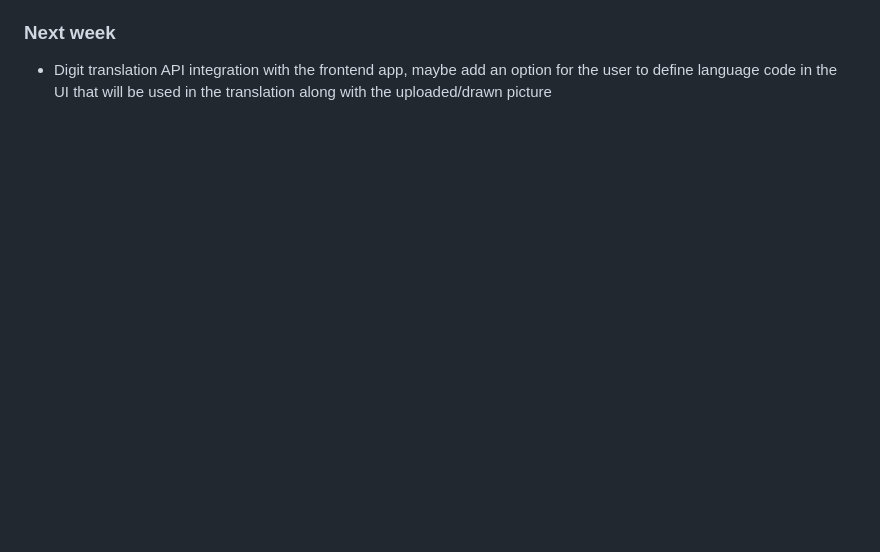
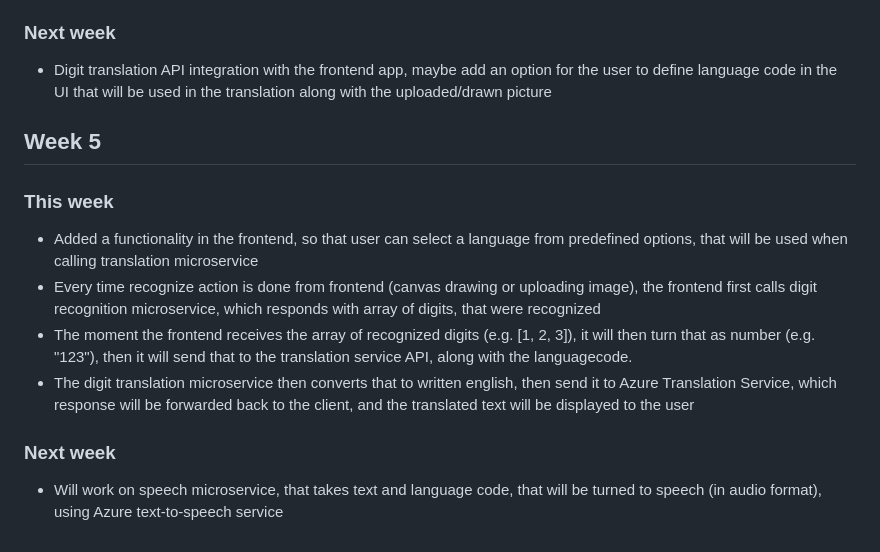
Before and after one commit to teemu6/digit_recognition_app, a Markdown page: WEEKLY_SCRUM.md, the part around the change. Rendered like a GitHub page; blank space fills up the shorter version.

Commit message:
Updated weekly scrum progress

```diff
--- a/WEEKLY_SCRUM.md
+++ b/WEEKLY_SCRUM.md
@@ -48,3 +48,16 @@
 ### Next week
 
 - Digit translation API integration with the frontend app, maybe add an option for the user to define language code in the UI that will be used in the translation along with the uploaded/drawn picture
+
+## Week 5
+
+### This week
+
+- Added a functionality in the frontend, so that user can select a language from predefined options, that will be used when calling translation microservice
+- Every time recognize action is done from frontend (canvas drawing or uploading image), the frontend first calls digit recognition microservice, which responds with array of digits, that were recognized
+- The moment the frontend receives the array of recognized digits (e.g. [1, 2, 3]), it will then turn that as number (e.g. "123"), then it will send that to the translation service API, along with the languagecode.
+- The digit translation microservice then converts that to written english, then send it to Azure Translation Service, which response will be forwarded back to the client, and the translated text will be displayed to the user
+
+### Next week
+
+- Will work on speech microservice, that takes text and language code, that will be turned to speech (in audio format), using Azure text-to-speech service
```
